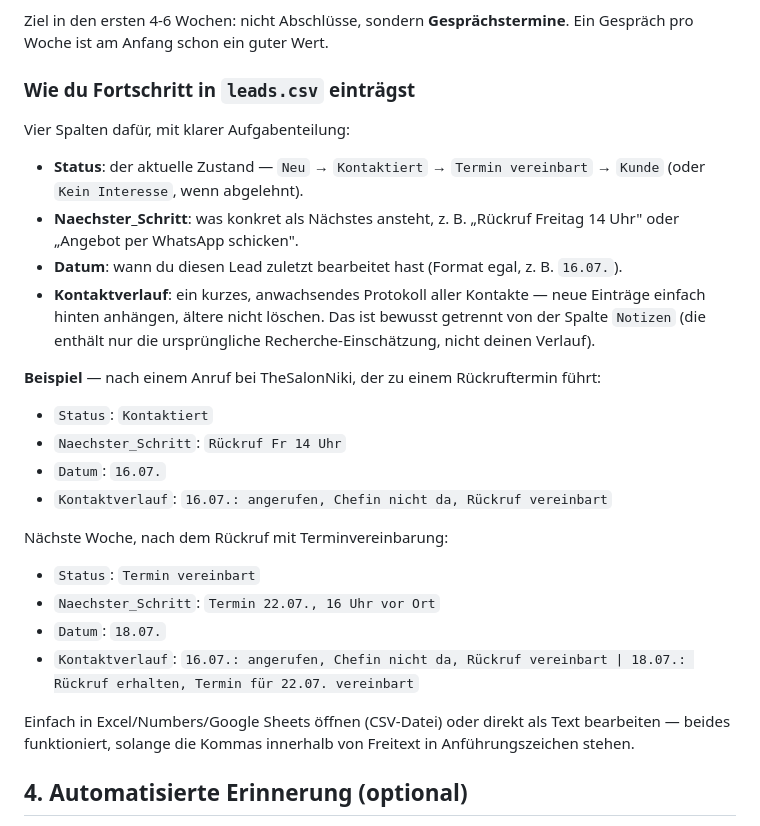
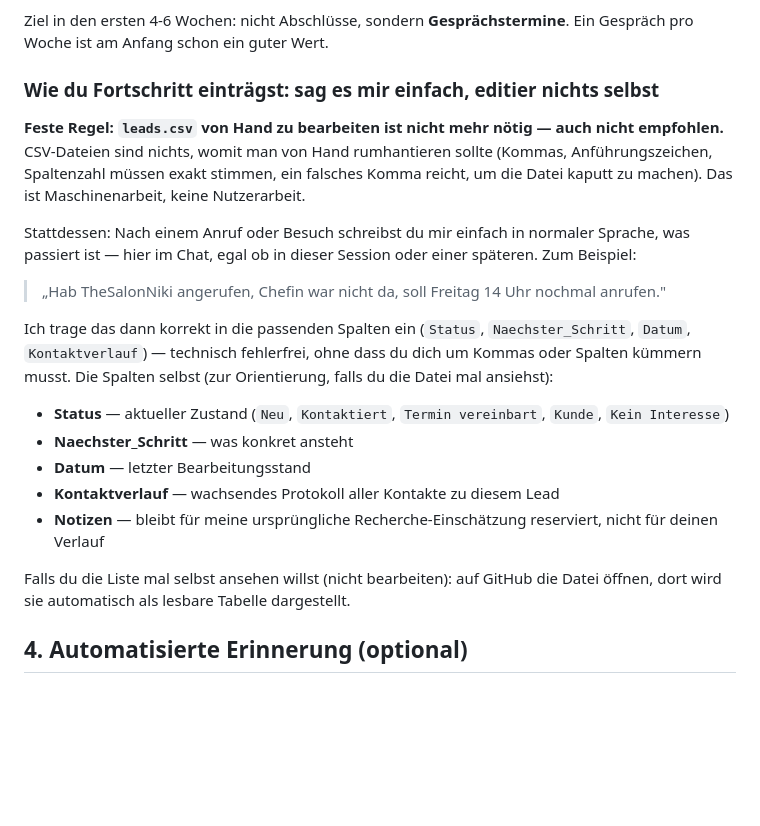
Before and after one commit to raphaelgeil652-lab/business, a Markdown page: docs/konzept-akquise-system.md, the part around the change. Rendered like a GitHub page; blank space fills up the shorter version.

Commit message:
Clarify that leads.csv should be updated via chat, not hand-edited

```diff
--- a/docs/konzept-akquise-system.md
+++ b/docs/konzept-akquise-system.md
@@ -44,28 +44,23 @@ Realistisch bei 5-8h/Woche:
 
 Ziel in den ersten 4-6 Wochen: nicht Abschlüsse, sondern **Gesprächstermine**. Ein Gespräch pro Woche ist am Anfang schon ein guter Wert.
 
-### Wie du Fortschritt in `leads.csv` einträgst
+### Wie du Fortschritt einträgst: sag es mir einfach, editier nichts selbst
 
-Vier Spalten dafür, mit klarer Aufgabenteilung:
+**Feste Regel: `leads.csv` von Hand zu bearbeiten ist nicht mehr nötig — auch nicht empfohlen.** CSV-Dateien sind nichts, womit man von Hand rumhantieren sollte (Kommas, Anführungszeichen, Spaltenzahl müssen exakt stimmen, ein falsches Komma reicht, um die Datei kaputt zu machen). Das ist Maschinenarbeit, keine Nutzerarbeit.
 
-- **Status**: der aktuelle Zustand — `Neu` → `Kontaktiert` → `Termin vereinbart` → `Kunde` (oder `Kein Interesse`, wenn abgelehnt).
-- **Naechster_Schritt**: was konkret als Nächstes ansteht, z. B. „Rückruf Freitag 14 Uhr" oder „Angebot per WhatsApp schicken".
-- **Datum**: wann du diesen Lead zuletzt bearbeitet hast (Format egal, z. B. `16.07.`).
-- **Kontaktverlauf**: ein kurzes, anwachsendes Protokoll aller Kontakte — neue Einträge einfach hinten anhängen, ältere nicht löschen. Das ist bewusst getrennt von der Spalte `Notizen` (die enthält nur die ursprüngliche Recherche-Einschätzung, nicht deinen Verlauf).
+Stattdessen: Nach einem Anruf oder Besuch schreibst du mir einfach in normaler Sprache, was passiert ist — hier im Chat, egal ob in dieser Session oder einer späteren. Zum Beispiel:
 
-**Beispiel** — nach einem Anruf bei TheSalonNiki, der zu einem Rückruftermin führt:
-- `Status`: `Kontaktiert`
-- `Naechster_Schritt`: `Rückruf Fr 14 Uhr`
-- `Datum`: `16.07.`
-- `Kontaktverlauf`: `16.07.: angerufen, Chefin nicht da, Rückruf vereinbart`
+> „Hab TheSalonNiki angerufen, Chefin war nicht da, soll Freitag 14 Uhr nochmal anrufen."
 
-Nächste Woche, nach dem Rückruf mit Terminvereinbarung:
-- `Status`: `Termin vereinbart`
-- `Naechster_Schritt`: `Termin 22.07., 16 Uhr vor Ort`
-- `Datum`: `18.07.`
-- `Kontaktverlauf`: `16.07.: angerufen, Chefin nicht da, Rückruf vereinbart | 18.07.: Rückruf erhalten, Termin für 22.07. vereinbart`
+Ich trage das dann korrekt in die passenden Spalten ein (`Status`, `Naechster_Schritt`, `Datum`, `Kontaktverlauf`) — technisch fehlerfrei, ohne dass du dich um Kommas oder Spalten kümmern musst. Die Spalten selbst (zur Orientierung, falls du die Datei mal ansiehst):
 
-Einfach in Excel/Numbers/Google Sheets öffnen (CSV-Datei) oder direkt als Text bearbeiten — beides funktioniert, solange die Kommas innerhalb von Freitext in Anführungszeichen stehen.
+- **Status** — aktueller Zustand (`Neu`, `Kontaktiert`, `Termin vereinbart`, `Kunde`, `Kein Interesse`)
+- **Naechster_Schritt** — was konkret ansteht
+- **Datum** — letzter Bearbeitungsstand
+- **Kontaktverlauf** — wachsendes Protokoll aller Kontakte zu diesem Lead
+- **Notizen** — bleibt für meine ursprüngliche Recherche-Einschätzung reserviert, nicht für deinen Verlauf
+
+Falls du die Liste mal selbst ansehen willst (nicht bearbeiten): auf GitHub die Datei öffnen, dort wird sie automatisch als lesbare Tabelle dargestellt.
 
 ## 4. Automatisierte Erinnerung (optional)
 
```
